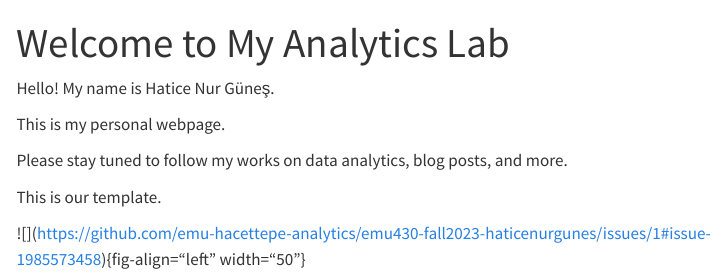
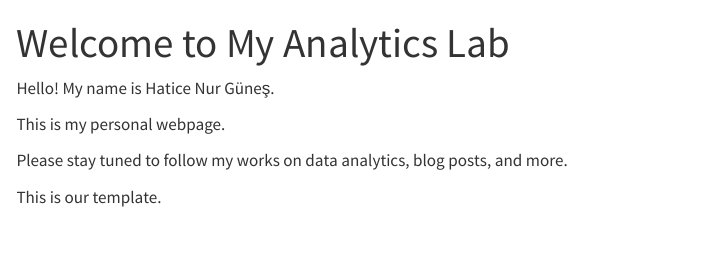
Before and after one commit to emu-hacettepe-analytics/emu430-fall2023-haticenurgunes, a Quarto document (index.qmd): the page in a window 1100 px wide, from its top. Rendered offline with R 4.5, knitr and Pandoc in place of Quarto, with nearby package versions; menus at the side of the page are left out.

Commit message:
cancel cahnge

```diff
--- a/index.qmd
+++ b/index.qmd
@@ -10,5 +10,3 @@ This is my personal webpage.
 Please stay tuned to follow my works on data analytics, blog posts, and more.
 
 This is our template.
-
-\![\](<https://github.com/emu-hacettepe-analytics/emu430-fall2023-haticenurgunes/issues/1#issue-1985573458>){fig-align="left" width="50"}
```
Also changed, not shown: docs/search.json, 1 other file.
